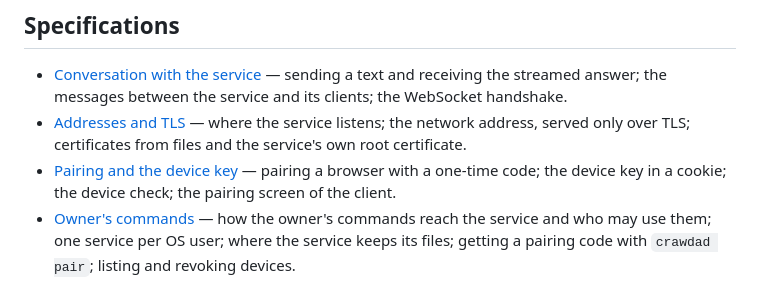
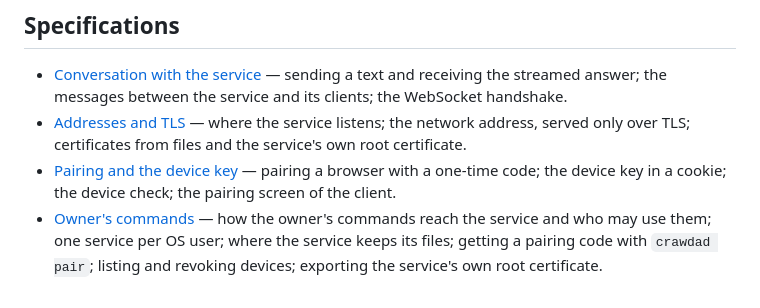
Before and after one commit to artemdbondarenko/crawdad, a Markdown page: specs/README.md, the part around the change. Rendered like a GitHub page.

Commit message:
Specify crawdad tls export-ca
Co-Authored-By: Claude Opus 5.5 <noreply@anthropic.com>

```diff
--- a/specs/README.md
+++ b/specs/README.md
@@ -71,4 +71,4 @@ the same pull request.
   key in a cookie; the device check; the pairing screen of the client.
 - [Owner's commands](owner-commands.md) — how the owner's commands reach the service and who may use
   them; one service per OS user; where the service keeps its files; getting a pairing code with
-  `crawdad pair`; listing and revoking devices.
+  `crawdad pair`; listing and revoking devices; exporting the service's own root certificate.
```
Also changed, not shown: specs/network.md (+4 -2 lines), specs/owner-commands.md (+58 -5 lines).
